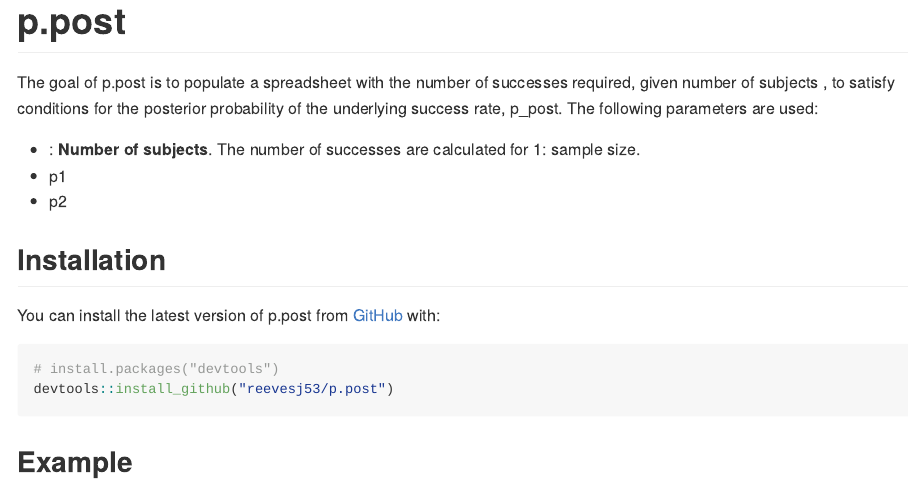
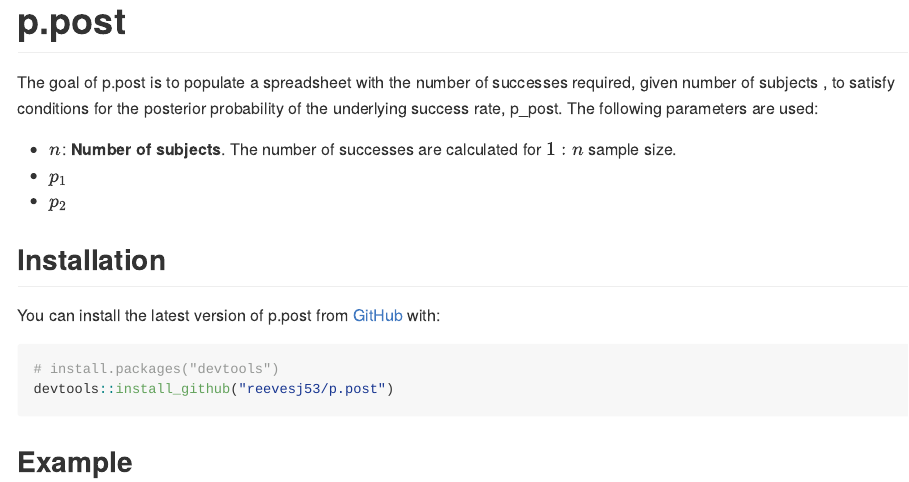
Before and after one commit to reevesj53/p.post, an R Markdown document (README.Rmd): the page in a window 1100 px wide, from its top. The pictures show the output file README.md that the author committed with the source, drawn offline in the style of GitHub.

Commit message:
update readme

```diff
--- a/README.Rmd
+++ b/README.Rmd
@@ -20,9 +20,9 @@
 
 The goal of p.post is to populate a spreadsheet with the number of successes required, given number of subjects \eqn{n}, to satisfy conditions for the posterior probability of the underlying success rate, p_post.  The following parameters are used:
 
-* \eqn{n}: **Number of subjects**.  The number of successes are calculated for 1:\eq{n} sample size.
-* p1
-* p2
+* $n$: **Number of subjects**.  The number of successes are calculated for $1:n$ sample size.
+* $p_1$
+* $p_2$
 
 ## Installation
 
```
Also changed, not shown: README.md.
